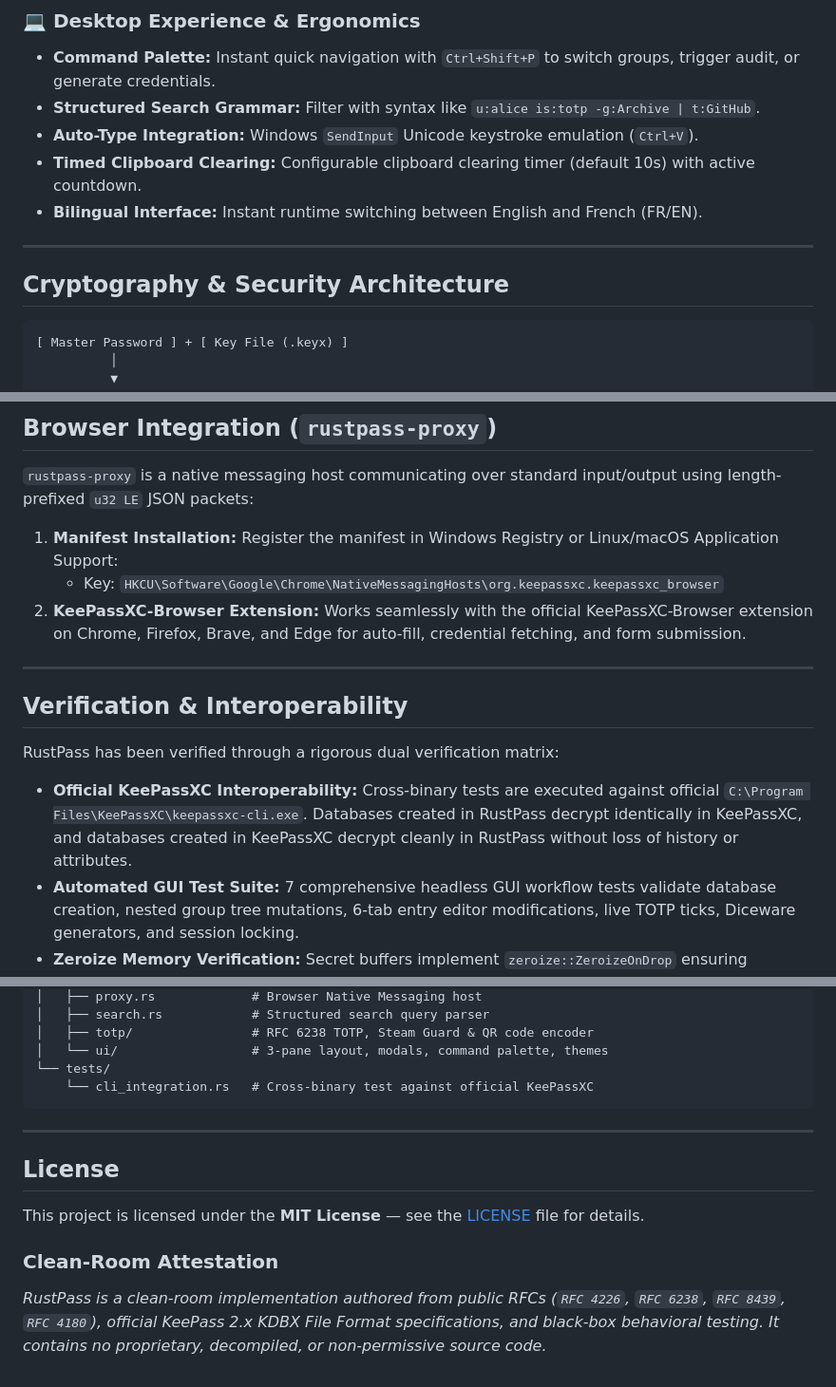
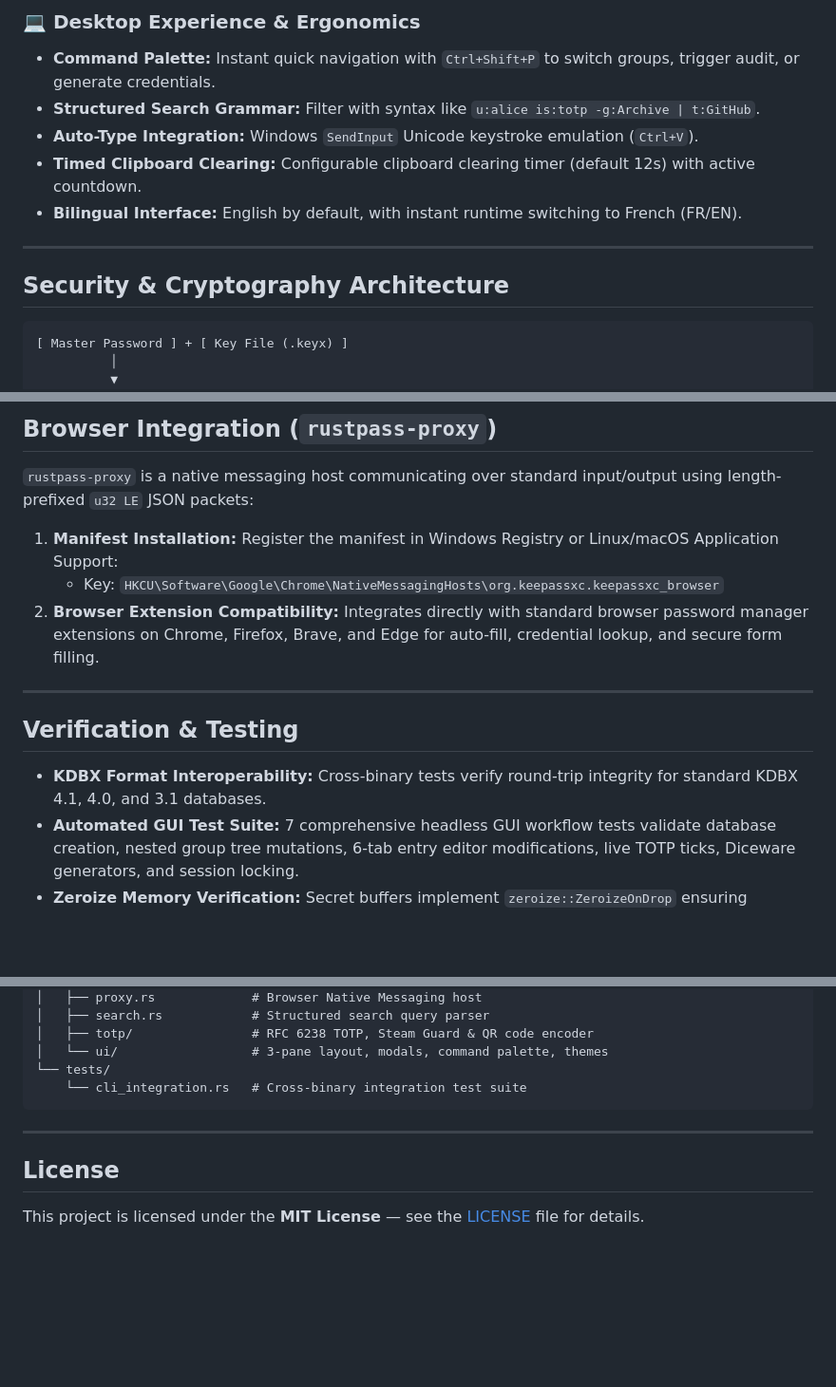
Before and after one commit to laurentvv/RustPass, a Markdown page: README.md, 3 parts joined by grey strips. Shown at 95% size. GitHub-like rendering; blank space fills up the shorter version.

````diff
--- a/README.md
+++ b/README.md
@@ -115,12 +115,12 @@
 - **Command Palette:** Instant quick navigation with `Ctrl+Shift+P` to switch groups, trigger audit, or generate credentials.
 - **Structured Search Grammar:** Filter with syntax like `u:alice is:totp -g:Archive | t:GitHub`.
 - **Auto-Type Integration:** Windows `SendInput` Unicode keystroke emulation (`Ctrl+V`).
-- **Timed Clipboard Clearing:** Configurable clipboard clearing timer (default 10s) with active countdown.
-- **Bilingual Interface:** Instant runtime switching between English and French (FR/EN).
+- **Timed Clipboard Clearing:** Configurable clipboard clearing timer (default 12s) with active countdown.
+- **Bilingual Interface:** English by default, with instant runtime switching to French (FR/EN).
 
 ---
 
-## Cryptography & Security Architecture
+## Security & Cryptography Architecture
 
 ```
 [ Master Password ] + [ Key File (.keyx) ]
@@ -222,17 +222,15 @@ rustpass-cli import -f csv backup.csv imported.kdbx
 1. **Manifest Installation:**
    Register the manifest in Windows Registry or Linux/macOS Application Support:
    - Key: `HKCU\Software\Google\Chrome\NativeMessagingHosts\org.keepassxc.keepassxc_browser`
-2. **KeePassXC-Browser Extension:**
-   Works seamlessly with the official KeePassXC-Browser extension on Chrome, Firefox, Brave, and Edge for auto-fill, credential fetching, and form submission.
+2. **Browser Extension Compatibility:**
+   Integrates directly with standard browser password manager extensions on Chrome, Firefox, Brave, and Edge for auto-fill, credential lookup, and secure form filling.
 
 ---
 
-## Verification & Interoperability
+## Verification & Testing
 
-RustPass has been verified through a rigorous dual verification matrix:
-
-- **Official KeePassXC Interoperability:**
-  Cross-binary tests are executed against official `C:\Program Files\KeePassXC\keepassxc-cli.exe`. Databases created in RustPass decrypt identically in KeePassXC, and databases created in KeePassXC decrypt cleanly in RustPass without loss of history or attributes.
+- **KDBX Format Interoperability:**
+  Cross-binary tests verify round-trip integrity for standard KDBX 4.1, 4.0, and 3.1 databases.
 - **Automated GUI Test Suite:**
   7 comprehensive headless GUI workflow tests validate database creation, nested group tree mutations, 6-tab entry editor modifications, live TOTP ticks, Diceware generators, and session locking.
 - **Zeroize Memory Verification:**
@@ -262,7 +260,7 @@ RustPass/
 │   ├── totp/                # RFC 6238 TOTP, Steam Guard & QR code encoder
 │   └── ui/                  # 3-pane layout, modals, command palette, themes
 └── tests/
-    └── cli_integration.rs   # Cross-binary test against official KeePassXC
+    └── cli_integration.rs   # Cross-binary integration test suite
 ```
 
 ---
@@ -270,6 +268,3 @@ RustPass/
 ## License
 
 This project is licensed under the **MIT License** — see the [LICENSE](LICENSE) file for details.
-
-### Clean-Room Attestation
-*RustPass is a clean-room implementation authored from public RFCs (`RFC 4226`, `RFC 6238`, `RFC 8439`, `RFC 4180`), official KeePass 2.x KDBX File Format specifications, and black-box behavioral testing. It contains no proprietary, decompiled, or non-permissive source code.*
````
Also changed, not shown: other parts of README.md (+30 -30 lines), assets/screenshots/database_settings.png, assets/screenshots/entry_editor.png, assets/screenshots/main_interface.png, assets/screenshots/password_generator.png, assets/screenshots/security_audit.png, 3 other files.
